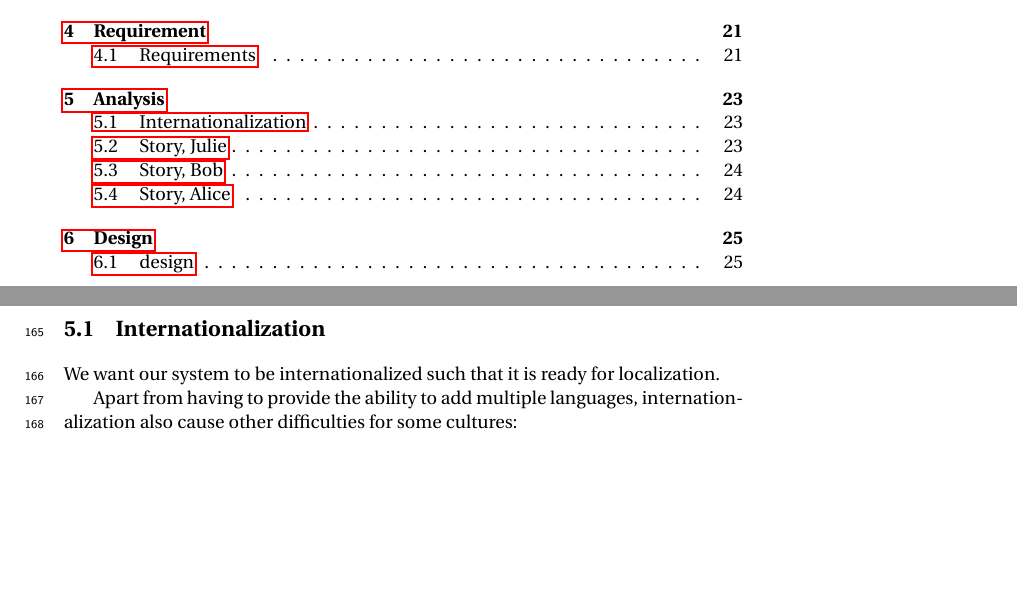
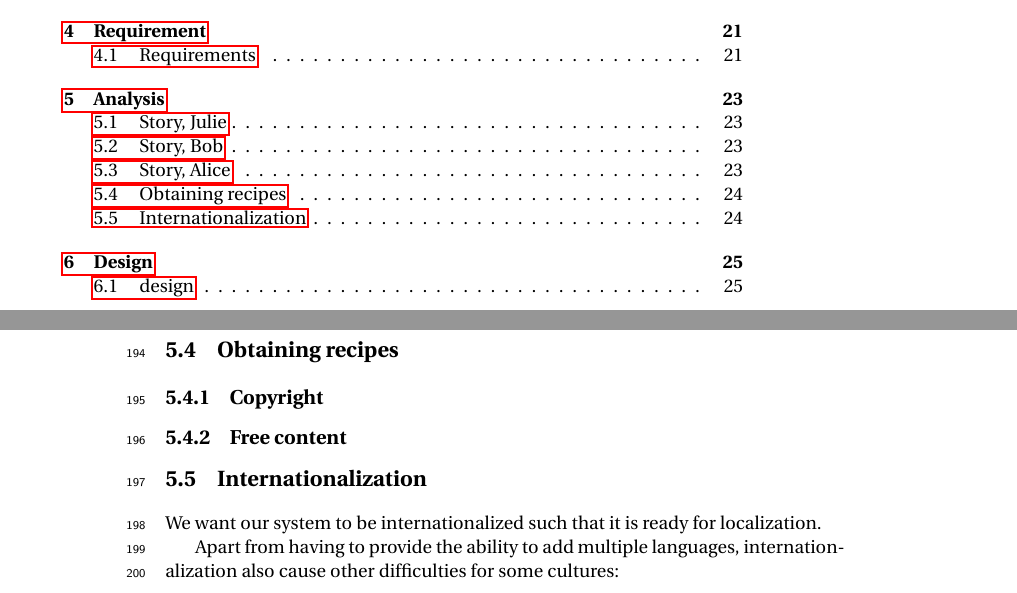
Before and after one commit to figa12/food-report, a LaTeX thesis (master.tex, which reads tex/obtaining_recipes.tex): two parts of pages 9 and 23 of 39 before the commit and two parts of pages 9 and 24 of 39 after it, joined at a grey line, cut so that both start at the same text, the shorter picture padded with empty space. Compiled offline with pdfLaTeX.

Commit message:
obtaining recipes. Tilføjet nogle sublime filer til gitignore

```diff
--- /dev/null
+++ b/tex/obtaining_recipes.tex
@@ -0,0 +1,5 @@
+\section{Obtaining recipes}
+
+\subsection{Copyright}
+
+\subsection{Free content}
```
Also changed, not shown: master.tex (+2 -1 lines), 1 other file.
